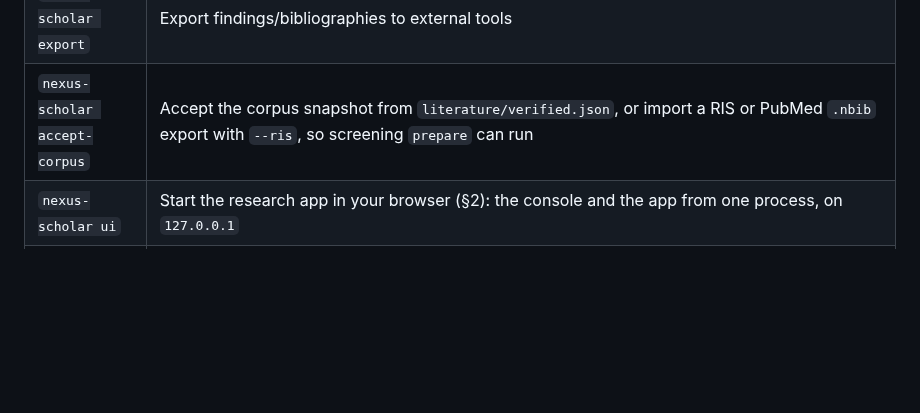
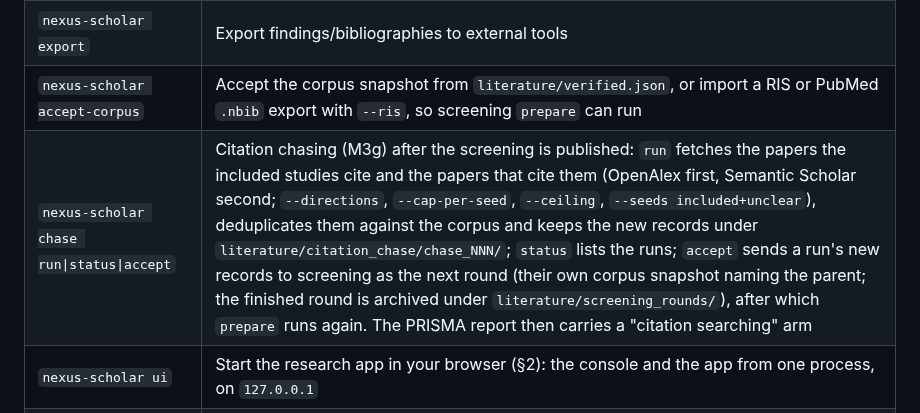
Before and after one commit to nexus-scholar-org/nexus-scholar-harness, a Markdown page: docs/nexus_scholar_user_guide.md, the part around the change. Rendered like a GitHub page; blank space fills up the shorter version.

Commit message:
docs(m3g): chase commands in the user guide and the surface matrix; DoD items 1 to 6 checked
Co-Authored-By: Claude Fable 5.1 <noreply@anthropic.com>

```diff
--- a/docs/nexus_scholar_user_guide.md
+++ b/docs/nexus_scholar_user_guide.md
@@ -367,6 +367,7 @@ scaffolded):
 | `nexus-scholar run` | Execute a research pipeline (classic `--protocol` or a `--pipeline` DAG). The discovery stage records each database's leg under `literature/search_runs/run_NNN/`, and the run accepts the corpus snapshot at the end |
 | `nexus-scholar export` | Export findings/bibliographies to external tools |
 | `nexus-scholar accept-corpus` | Accept the corpus snapshot from `literature/verified.json`, or import a RIS or PubMed `.nbib` export with `--ris`, so screening `prepare` can run |
+| `nexus-scholar chase run\|status\|accept` | Citation chasing (M3g) after the screening is published: `run` fetches the papers the included studies cite and the papers that cite them (OpenAlex first, Semantic Scholar second; `--directions`, `--cap-per-seed`, `--ceiling`, `--seeds included+unclear`), deduplicates them against the corpus and keeps the new records under `literature/citation_chase/chase_NNN/`; `status` lists the runs; `accept` sends a run's new records to screening as the next round (their own corpus snapshot naming the parent; the finished round is archived under `literature/screening_rounds/`), after which `prepare` runs again. The PRISMA report then carries a "citation searching" arm |
 | `nexus-scholar ui` | Start the research app in your browser (§2): the console and the app from one process, on `127.0.0.1` |
 | `nexus-scholar serve` | Run the console server for a workspace (loopback only; needs the token in `NEXUS_CONSOLE_TOKEN` or the one it prints); for development with `apps/research-ui` |
 | `nexus-scholar inception` | Interactive Phase-0 Socratic methodology interview → compiled protocol. Each screening criterion is shown verbatim and accepted one by one. A title whose workspace already exists is refused; `--replace` replaces its protocol: the old protocol files and the old corpus (`literature/`, `artifacts/`, the artifact registry, `.harness-console/`, `pdfs/`, `extracted/`, `rag/`, `phase4/`, `synthesis/` except `literature_review.md`) go to `audit/replaced/<stamp>/`, so the new protocol starts with no corpus, and a workspace with screening decisions or a published screening also needs `--discard-screening-binding` |
```
Also changed, not shown: docs/kits_surface_matrix.md (+4 -1 lines), 1 other file.
